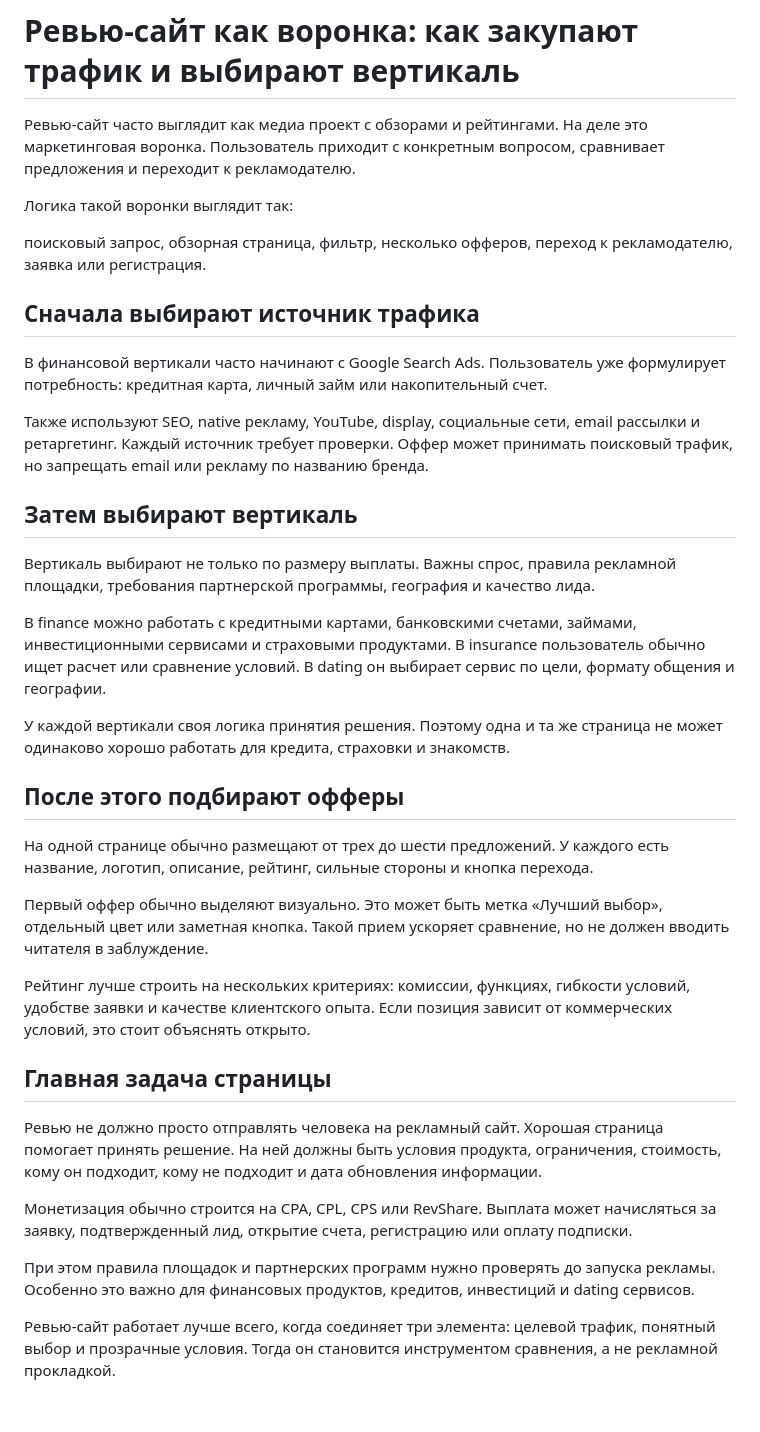
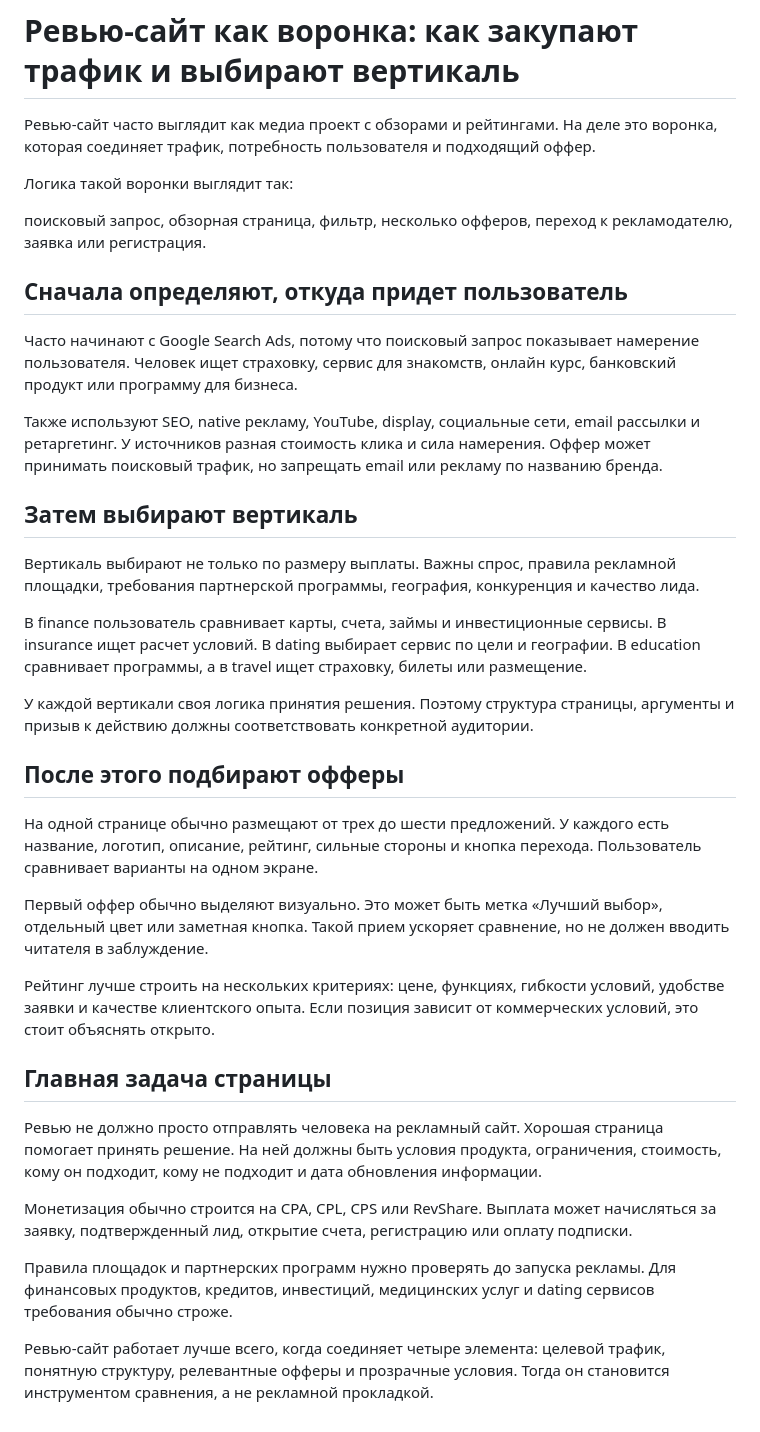
Before and after one commit to alexttom1/clear-rate-finance-review-demo, a Markdown page: linkedin-post.md, the part around the change. Rendered like a GitHub page.

Commit message:
Broaden LinkedIn article beyond finance

```diff
--- a/linkedin-post.md
+++ b/linkedin-post.md
@@ -1,32 +1,32 @@
 # Ревью-сайт как воронка: как закупают трафик и выбирают вертикаль
 
-Ревью-сайт часто выглядит как медиа проект с обзорами и рейтингами. На деле это маркетинговая воронка. Пользователь приходит с конкретным вопросом, сравнивает предложения и переходит к рекламодателю.
+Ревью-сайт часто выглядит как медиа проект с обзорами и рейтингами. На деле это воронка, которая соединяет трафик, потребность пользователя и подходящий оффер.
 
 Логика такой воронки выглядит так:
 
 поисковый запрос, обзорная страница, фильтр, несколько офферов, переход к рекламодателю, заявка или регистрация.
 
-## Сначала выбирают источник трафика
+## Сначала определяют, откуда придет пользователь
 
-В финансовой вертикали часто начинают с Google Search Ads. Пользователь уже формулирует потребность: кредитная карта, личный займ или накопительный счет.
+Часто начинают с Google Search Ads, потому что поисковый запрос показывает намерение пользователя. Человек ищет страховку, сервис для знакомств, онлайн курс, банковский продукт или программу для бизнеса.
 
-Также используют SEO, native рекламу, YouTube, display, социальные сети, email рассылки и ретаргетинг. Каждый источник требует проверки. Оффер может принимать поисковый трафик, но запрещать email или рекламу по названию бренда.
+Также используют SEO, native рекламу, YouTube, display, социальные сети, email рассылки и ретаргетинг. У источников разная стоимость клика и сила намерения. Оффер может принимать поисковый трафик, но запрещать email или рекламу по названию бренда.
 
 ## Затем выбирают вертикаль
 
-Вертикаль выбирают не только по размеру выплаты. Важны спрос, правила рекламной площадки, требования партнерской программы, география и качество лида.
+Вертикаль выбирают не только по размеру выплаты. Важны спрос, правила рекламной площадки, требования партнерской программы, география, конкуренция и качество лида.
 
-В finance можно работать с кредитными картами, банковскими счетами, займами, инвестиционными сервисами и страховыми продуктами. В insurance пользователь обычно ищет расчет или сравнение условий. В dating он выбирает сервис по цели, формату общения и географии.
+В finance пользователь сравнивает карты, счета, займы и инвестиционные сервисы. В insurance ищет расчет условий. В dating выбирает сервис по цели и географии. В education сравнивает программы, а в travel ищет страховку, билеты или размещение.
 
-У каждой вертикали своя логика принятия решения. Поэтому одна и та же страница не может одинаково хорошо работать для кредита, страховки и знакомств.
+У каждой вертикали своя логика принятия решения. Поэтому структура страницы, аргументы и призыв к действию должны соответствовать конкретной аудитории.
 
 ## После этого подбирают офферы
 
-На одной странице обычно размещают от трех до шести предложений. У каждого есть название, логотип, описание, рейтинг, сильные стороны и кнопка перехода.
+На одной странице обычно размещают от трех до шести предложений. У каждого есть название, логотип, описание, рейтинг, сильные стороны и кнопка перехода. Пользователь сравнивает варианты на одном экране.
 
 Первый оффер обычно выделяют визуально. Это может быть метка «Лучший выбор», отдельный цвет или заметная кнопка. Такой прием ускоряет сравнение, но не должен вводить читателя в заблуждение.
 
-Рейтинг лучше строить на нескольких критериях: комиссии, функциях, гибкости условий, удобстве заявки и качестве клиентского опыта. Если позиция зависит от коммерческих условий, это стоит объяснять открыто.
+Рейтинг лучше строить на нескольких критериях: цене, функциях, гибкости условий, удобстве заявки и качестве клиентского опыта. Если позиция зависит от коммерческих условий, это стоит объяснять открыто.
 
 ## Главная задача страницы
 
@@ -34,6 +34,6 @@
 
 Монетизация обычно строится на CPA, CPL, CPS или RevShare. Выплата может начисляться за заявку, подтвержденный лид, открытие счета, регистрацию или оплату подписки.
 
-При этом правила площадок и партнерских программ нужно проверять до запуска рекламы. Особенно это важно для финансовых продуктов, кредитов, инвестиций и dating сервисов.
+Правила площадок и партнерских программ нужно проверять до запуска рекламы. Для финансовых продуктов, кредитов, инвестиций, медицинских услуг и dating сервисов требования обычно строже.
 
-Ревью-сайт работает лучше всего, когда соединяет три элемента: целевой трафик, понятный выбор и прозрачные условия. Тогда он становится инструментом сравнения, а не рекламной прокладкой.
+Ревью-сайт работает лучше всего, когда соединяет четыре элемента: целевой трафик, понятную структуру, релевантные офферы и прозрачные условия. Тогда он становится инструментом сравнения, а не рекламной прокладкой.
```
